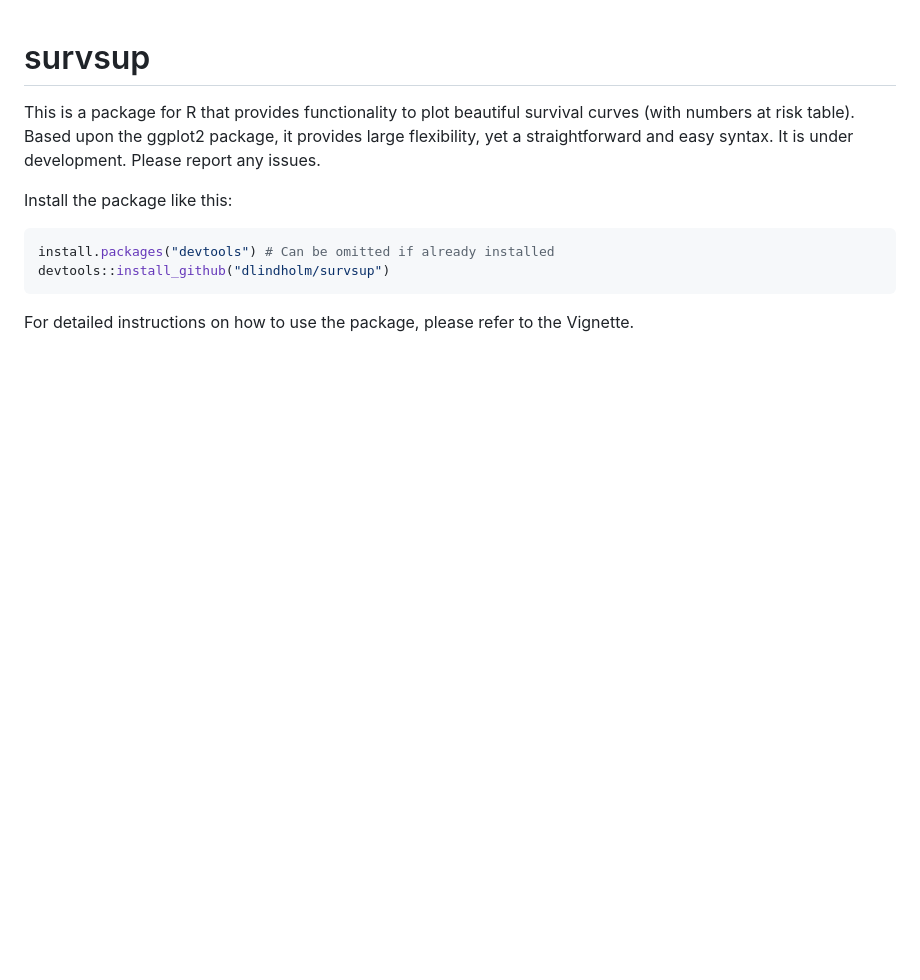
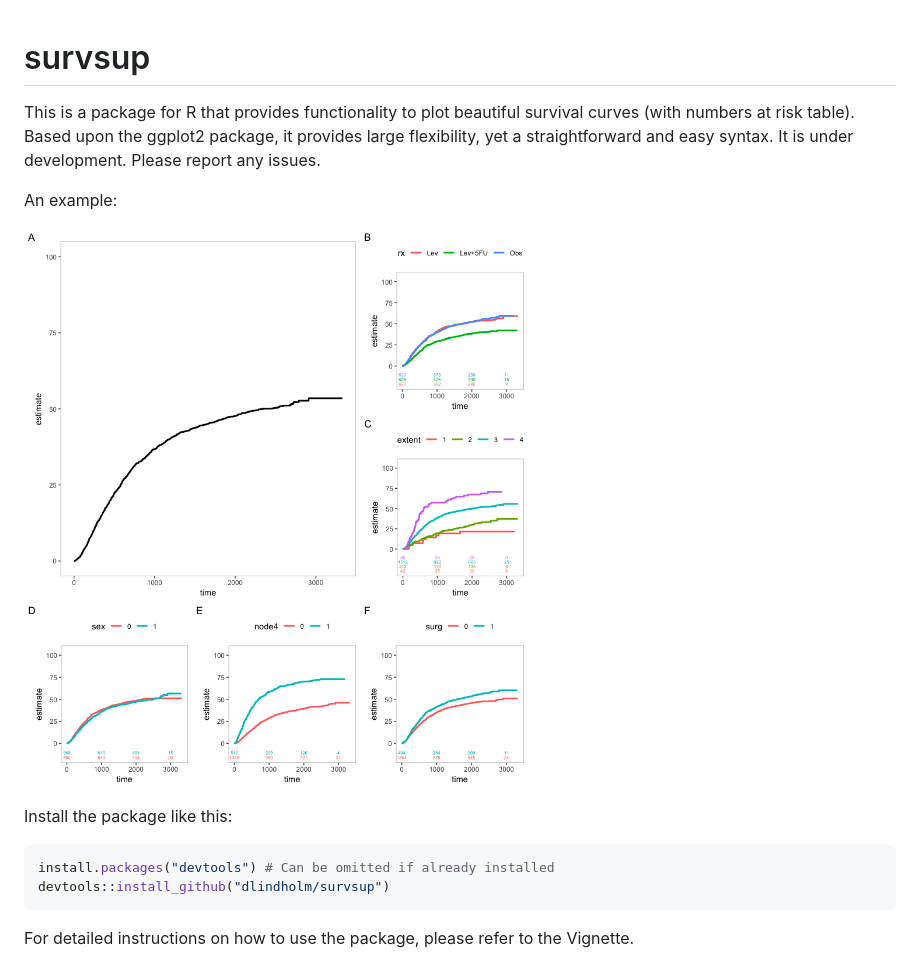
Before and after one commit to dlindholm/survsup, a Markdown page: README.md, the part around the change. Rendered like a GitHub page; pictures changed too: example.png (added); blank space fills up the shorter version.

```diff
--- a/README.md
+++ b/README.md
@@ -3,6 +3,12 @@
 This is a package for R that provides functionality to plot beautiful survival curves (with numbers at risk table).
 Based upon the ggplot2 package, it provides large flexibility, yet a straightforward and easy syntax. It is under
 development. Please report any issues.
+
+An example:
+
+![](example.png)<!-- -->
+
+
 
 Install the package like this:
 
```
